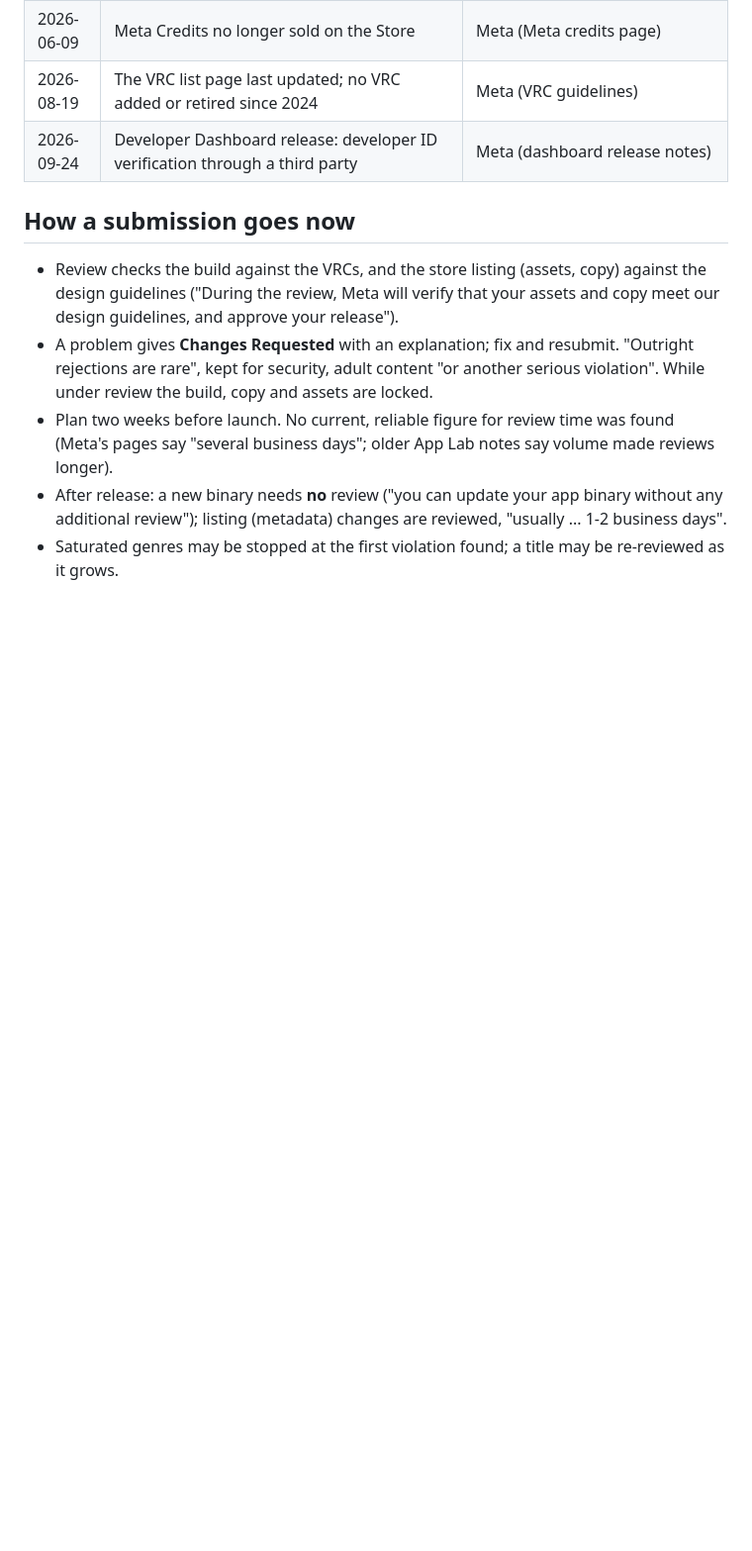
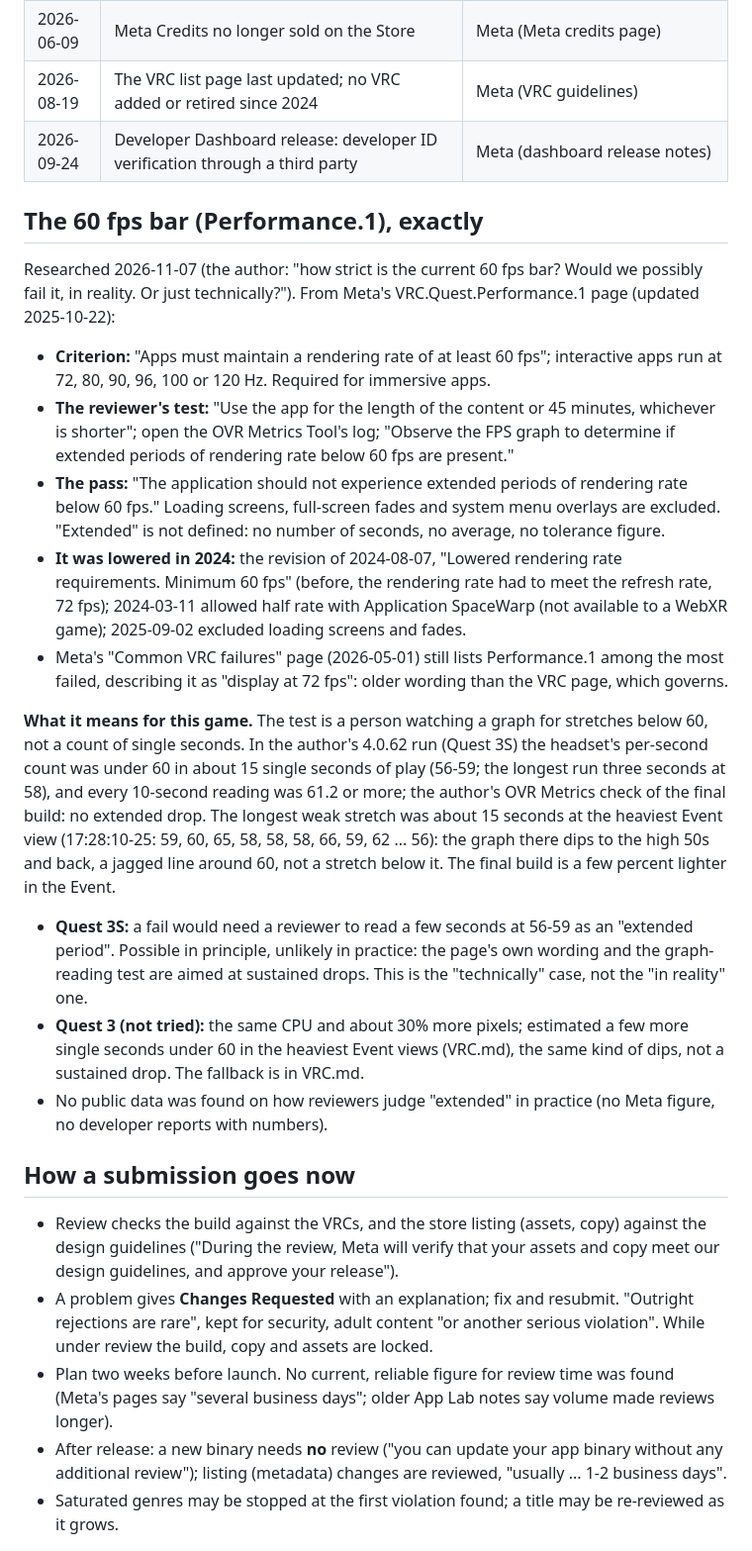
Before and after one commit to GorboGreeblis/Town-APK, a Markdown page: tools/STORE_BAR.md, the part around the change. Shown at 99% size. GitHub-like rendering; blank space fills up the shorter version.

```diff
--- a/tools/STORE_BAR.md
+++ b/tools/STORE_BAR.md
@@ -49,6 +49,40 @@ small or unpolished; the effect of the 2024 opening shows in the store itself (b
 | 2026-06-09 | Meta Credits no longer sold on the Store | Meta (Meta credits page) |
 | 2026-08-19 | The VRC list page last updated; no VRC added or retired since 2024 | Meta (VRC guidelines) |
 | 2026-09-24 | Developer Dashboard release: developer ID verification through a third party | Meta (dashboard release notes) |
+
+## The 60 fps bar (Performance.1), exactly
+
+Researched 2026-11-07 (the author: "how strict is the current 60 fps bar? Would we possibly fail it, in reality. Or
+just technically?"). From Meta's VRC.Quest.Performance.1 page (updated 2025-10-22):
+
+- **Criterion:** "Apps must maintain a rendering rate of at least 60 fps"; interactive apps run at 72, 80, 90, 96, 100
+  or 120 Hz. Required for immersive apps.
+- **The reviewer's test:** "Use the app for the length of the content or 45 minutes, whichever is shorter"; open the
+  OVR Metrics Tool's log; "Observe the FPS graph to determine if extended periods of rendering rate below 60 fps are
+  present."
+- **The pass:** "The application should not experience extended periods of rendering rate below 60 fps." Loading
+  screens, full-screen fades and system menu overlays are excluded. "Extended" is not defined: no number of seconds,
+  no average, no tolerance figure.
+- **It was lowered in 2024:** the revision of 2024-08-07, "Lowered rendering rate requirements. Minimum 60 fps"
+  (before, the rendering rate had to meet the refresh rate, 72 fps); 2024-03-11 allowed half rate with Application
+  SpaceWarp (not available to a WebXR game); 2025-09-02 excluded loading screens and fades.
+- Meta's "Common VRC failures" page (2026-05-01) still lists Performance.1 among the most failed, describing it as
+  "display at 72 fps": older wording than the VRC page, which governs.
+
+**What it means for this game.** The test is a person watching a graph for stretches below 60, not a count of single
+seconds. In the author's 4.0.62 run (Quest 3S) the headset's per-second count was under 60 in about 15 single seconds
+of play (56-59; the longest run three seconds at 58), and every 10-second reading was 61.2 or more; the author's OVR Metrics
+check of the final build: no extended drop. The longest weak stretch was about 15 seconds at the heaviest Event view
+(17:28:10-25: 59, 60, 65, 58, 58, 58, 66, 59, 62 ... 56): the graph there dips to the high 50s and back, a jagged
+line around 60, not a stretch below it. The final build is a few percent lighter in the Event.
+
+- **Quest 3S:** a fail would need a reviewer to read a few seconds at 56-59 as an "extended period". Possible in
+  principle, unlikely in practice: the page's own wording and the graph-reading test are aimed at sustained drops.
+  This is the "technically" case, not the "in reality" one.
+- **Quest 3 (not tried):** the same CPU and about 30% more pixels; estimated a few more single seconds under 60 in the
+  heaviest Event views (VRC.md), the same kind of dips, not a sustained drop. The fallback is in VRC.md.
+- No public data was found on how reviewers judge "extended" in practice (no Meta figure, no developer reports with
+  numbers).
 
 ## How a submission goes now
 
```
Also changed, not shown: tools/ONCHAIN_COSTS.md (added, +81 -0 lines), tools/README.md (+2 -1 lines).
